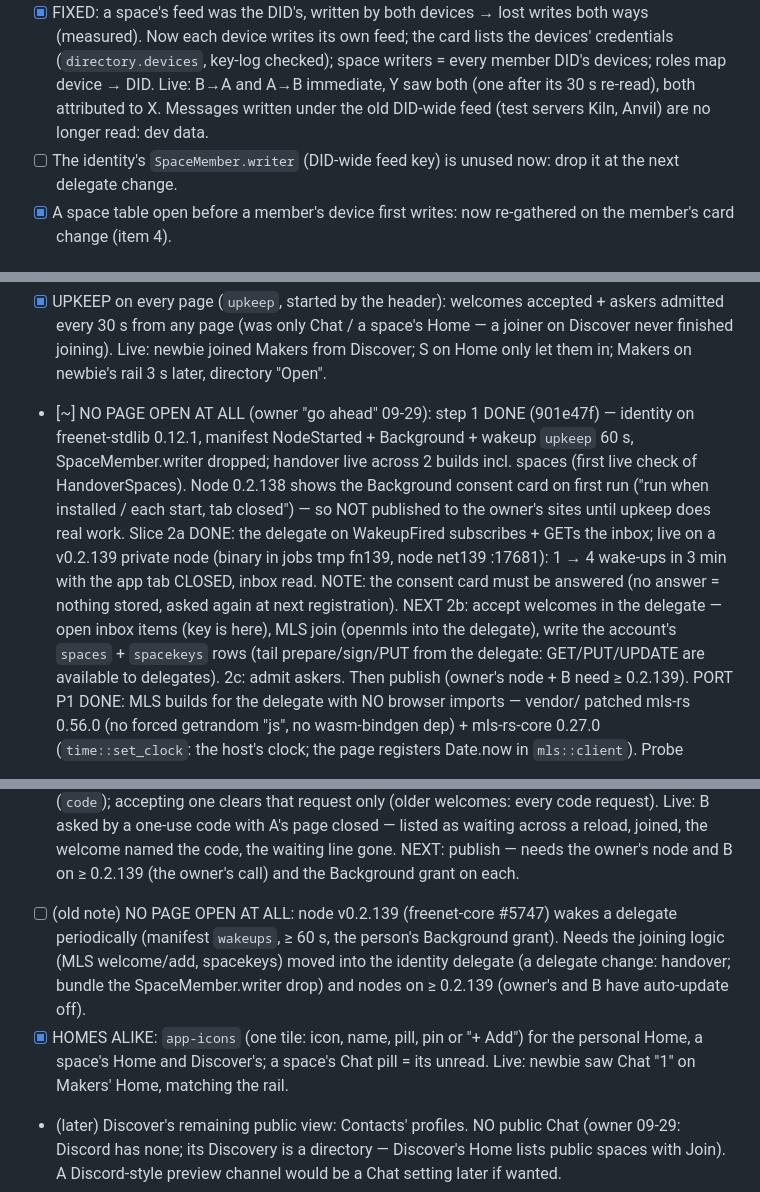
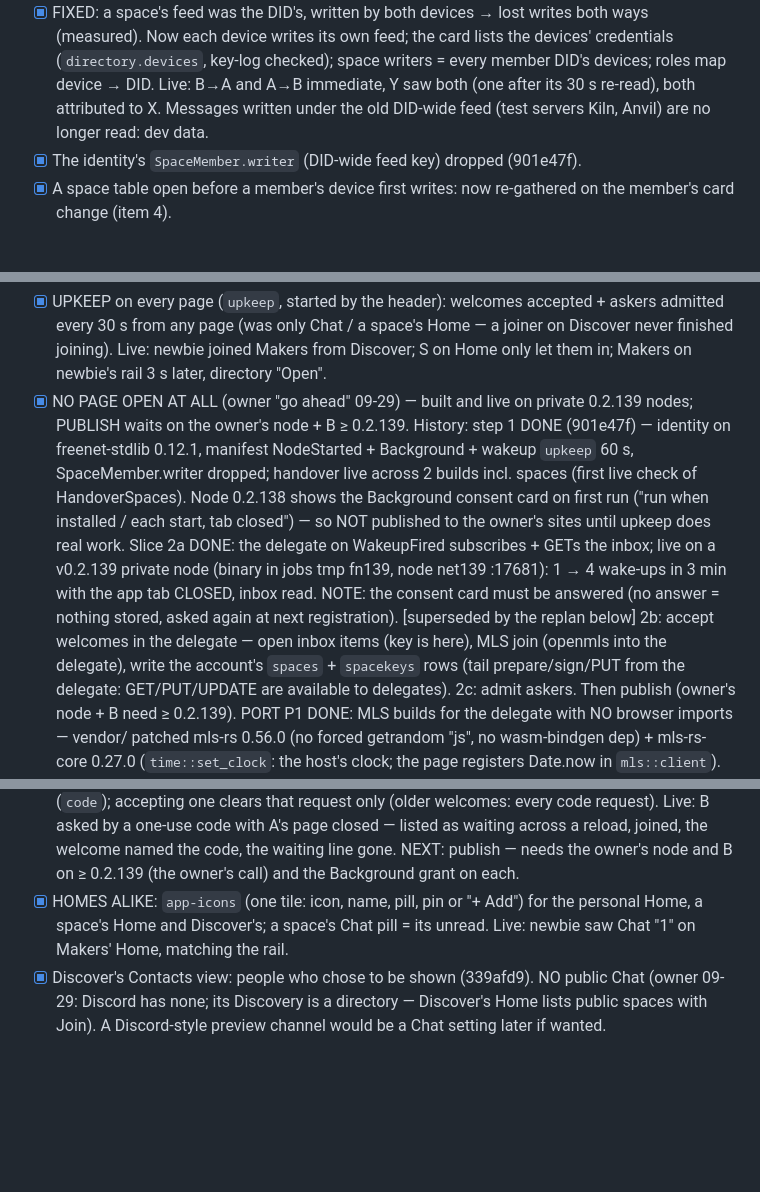
Before and after one commit to craft-ec/craftworks, a Markdown page: .claude/feature-progress.md, 3 parts joined by grey strips. Rendered like a GitHub page; blank space fills up the shorter version.

Commit message:
Progress: stale items reconciled

```diff
--- a/.claude/feature-progress.md
+++ b/.claude/feature-progress.md
@@ -451,7 +451,7 @@ capabilities, one source of truth, everything composes, no duplicate code, packa
       space writers = every member DID's devices; roles map device → DID. Live: B→A and A→B immediate, Y saw both
       (one after its 30 s re-read), both attributed to X. Messages written under the old DID-wide feed (test
       servers Kiln, Anvil) are no longer read: dev data.
-- [ ] The identity's `SpaceMember.writer` (DID-wide feed key) is unused now: drop it at the next delegate change.
+- [x] The identity's `SpaceMember.writer` (DID-wide feed key) dropped (901e47f).
 - [x] A space table open before a member's device first writes: now re-gathered on the member's card change (item 4).
 
 ## Queue 1–4 (owner 2026-09-29: "Proceed with 1-4")
@@ -616,14 +616,15 @@ capabilities, one source of truth, everything composes, no duplicate code, packa
 - [x] UPKEEP on every page (`upkeep`, started by the header): welcomes accepted + askers admitted every 30 s from any
       page (was only Chat / a space's Home — a joiner on Discover never finished joining). Live: newbie joined Makers
       from Discover; S on Home only let them in; Makers on newbie's rail 3 s later, directory "Open".
-- [~] NO PAGE OPEN AT ALL (owner "go ahead" 09-29): step 1 DONE (901e47f) — identity on freenet-stdlib 0.12.1, manifest
+- [x] NO PAGE OPEN AT ALL (owner "go ahead" 09-29) — built and live on private 0.2.139 nodes; PUBLISH waits on the
+      owner's node + B ≥ 0.2.139. History: step 1 DONE (901e47f) — identity on freenet-stdlib 0.12.1, manifest
       NodeStarted + Background + wakeup `upkeep` 60 s, SpaceMember.writer dropped; handover live across 2 builds incl.
       spaces (first live check of HandoverSpaces). Node 0.2.138 shows the Background consent card on first run ("run
       when installed / each start, tab closed") — so NOT published to the owner's sites until upkeep does real work.
       Slice 2a DONE: the delegate on WakeupFired subscribes + GETs the inbox; live on a v0.2.139 private node
       (binary in jobs tmp fn139, node net139 :17681): 1 → 4 wake-ups in 3 min with the app tab CLOSED, inbox read.
       NOTE: the consent card must be answered (no answer = nothing stored, asked again at next registration).
-      NEXT 2b: accept welcomes in the delegate — open inbox items (key is here), MLS join (openmls into the delegate),
+      [superseded by the replan below] 2b: accept welcomes in the delegate — open inbox items (key is here), MLS join (openmls into the delegate),
       write the account's `spaces` + `spacekeys` rows (tail prepare/sign/PUT from the delegate: GET/PUT/UPDATE are
       available to delegates). 2c: admit askers. Then publish (owner's node + B need ≥ 0.2.139).
       PORT P1 DONE: MLS builds for the delegate with NO browser imports — vendor/ patched mls-rs 0.56.0 (no forced
@@ -700,13 +701,9 @@ capabilities, one source of truth, everything composes, no duplicate code, packa
       B asked by a one-use code with A's page closed — listed as waiting across a reload, joined, the welcome named
       the code, the waiting line gone.
       NEXT: publish — needs the owner's node and B on ≥ 0.2.139 (the owner's call) and the Background grant on each.
-- [ ] (old note) NO PAGE OPEN AT ALL: node v0.2.139 (freenet-core #5747) wakes a delegate periodically (manifest `wakeups`, ≥ 60 s,
-      the person's Background grant). Needs the joining logic (MLS welcome/add, spacekeys) moved into the identity
-      delegate (a delegate change: handover; bundle the SpaceMember.writer drop) and nodes on ≥ 0.2.139 (owner's and
-      B have auto-update off).
 - [x] HOMES ALIKE: `app-icons` (one tile: icon, name, pill, pin or "+ Add") for the personal Home, a space's Home and
       Discover's; a space's Chat pill = its unread. Live: newbie saw Chat "1" on Makers' Home, matching the rail.
-- (later) Discover's remaining public view: Contacts' profiles. NO public Chat (owner 09-29: Discord has none; its
+- [x] Discover's Contacts view: people who chose to be shown (339afd9). NO public Chat (owner 09-29: Discord has none; its
   Discovery is a directory — Discover's Home lists public spaces with Join). A Discord-style preview channel would be a
   Chat setting later if wanted.
 - (parked, owner 09-29) Blog: a lens over profile posts.
```
